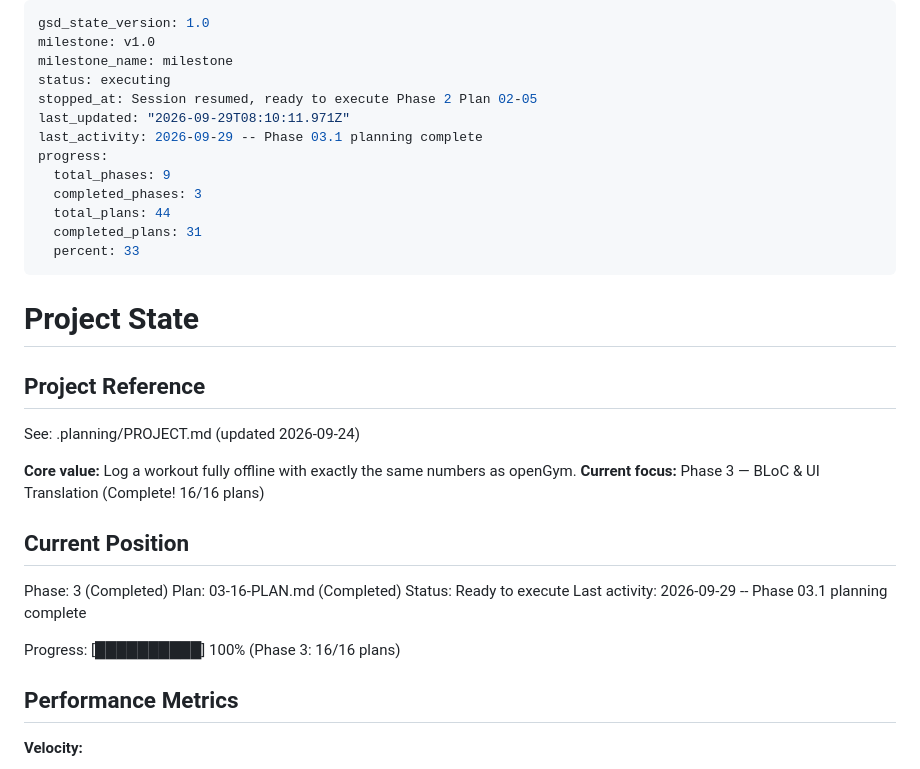
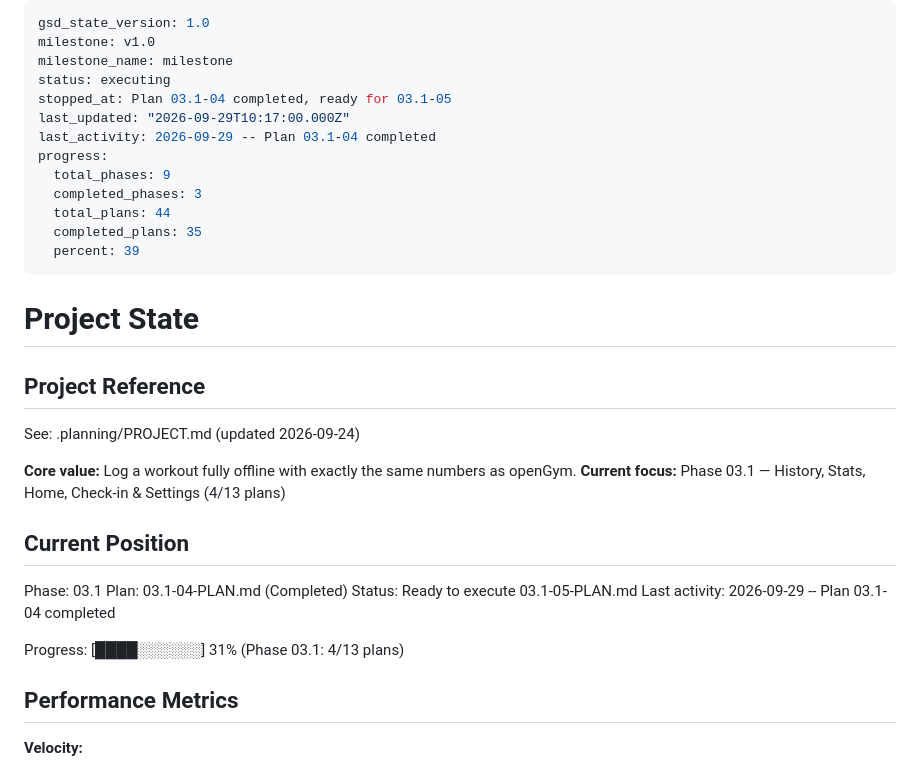
Before and after one commit to moyeenhaider3/open_exercise, a Markdown page: .planning/STATE.md, the part around the change. Drawn GitHub-style.

Commit message:
docs(03.1-04): record summary, mark plan complete in ROADMAP & STATE

```diff
--- a/.planning/STATE.md
+++ b/.planning/STATE.md
@@ -3,15 +3,15 @@ gsd_state_version: 1.0
 milestone: v1.0
 milestone_name: milestone
 status: executing
-stopped_at: Session resumed, ready to execute Phase 2 Plan 02-05
-last_updated: "2026-09-29T08:10:11.971Z"
-last_activity: 2026-09-29 -- Phase 03.1 planning complete
+stopped_at: Plan 03.1-04 completed, ready for 03.1-05
+last_updated: "2026-09-29T10:17:00.000Z"
+last_activity: 2026-09-29 -- Plan 03.1-04 completed
 progress:
   total_phases: 9
   completed_phases: 3
   total_plans: 44
-  completed_plans: 31
-  percent: 33
+  completed_plans: 35
+  percent: 39
 ---
 
 # Project State
@@ -21,16 +21,16 @@ progress:
 See: .planning/PROJECT.md (updated 2026-09-24)
 
 **Core value:** Log a workout fully offline with exactly the same numbers as openGym.
-**Current focus:** Phase 3 — BLoC & UI Translation (Complete! 16/16 plans)
+**Current focus:** Phase 03.1 — History, Stats, Home, Check-in & Settings (4/13 plans)
 
 ## Current Position
 
-Phase: 3 (Completed)
-Plan: 03-16-PLAN.md (Completed)
-Status: Ready to execute
-Last activity: 2026-09-29 -- Phase 03.1 planning complete
+Phase: 03.1
+Plan: 03.1-04-PLAN.md (Completed)
+Status: Ready to execute 03.1-05-PLAN.md
+Last activity: 2026-09-29 -- Plan 03.1-04 completed
 
-Progress: [██████████] 100% (Phase 3: 16/16 plans)
+Progress: [████░░░░░░] 31% (Phase 03.1: 4/13 plans)
 
 ## Performance Metrics
 
```
Also changed, not shown: .planning/ROADMAP.md (+1 -1 lines), 1 other file.
